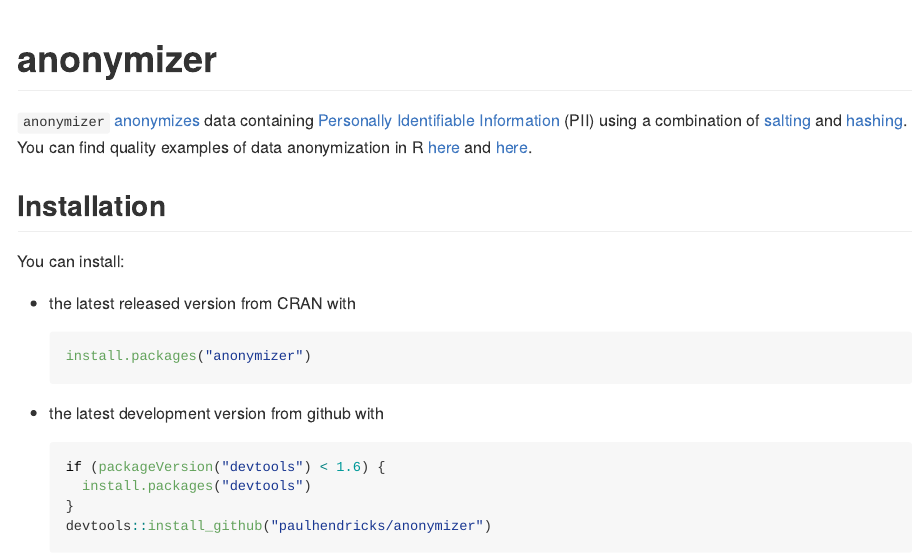
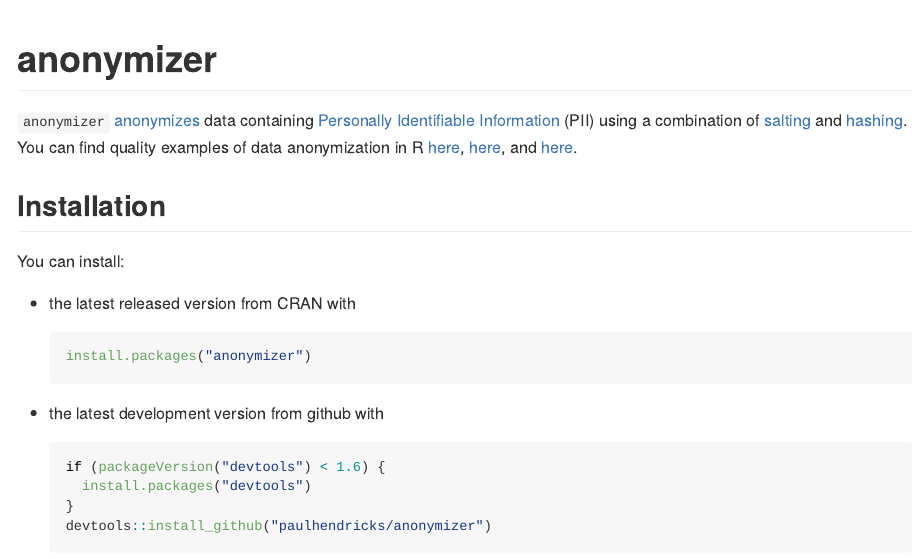
Before and after one commit to paulhendricks/anonymizer, an R Markdown document (README.Rmd): the page in a window 1100 px wide, from its top. The pictures show the output file README.md that the author committed with the source, drawn offline in the style of GitHub; badge pictures from the web are left out.

Commit message:
added example

```diff
--- a/README.Rmd
+++ b/README.Rmd
@@ -23,7 +23,7 @@
 [![Downloads from the RStudio CRAN mirror](http://cranlogs.r-pkg.org/badges/anonymizer)](http://cran.rstudio.com/package=anonymizer)
 [![Project Status: Active - The project has reached a stable, usable state and is being actively developed.](http://www.repostatus.org/badges/0.1.0/active.svg)](http://www.repostatus.org/#active)
 
-`anonymizer` [anonymizes](https://en.wikipedia.org/wiki/Data_anonymization) data containing [Personally Identifiable Information](https://en.wikipedia.org/wiki/Personally_identifiable_information) (PII) using a combination of [salting](https://en.wikipedia.org/wiki/Salt_%28cryptography%29) and [hashing](https://en.wikipedia.org/wiki/Hash_function). You can find quality examples of data anonymization in R [here](http://jangorecki.github.io/blog/2014-11-07/Data-Anonymization-in-R.html) and [here](http://4dpiecharts.com/2011/08/23/anonymising-data/).
+`anonymizer` [anonymizes](https://en.wikipedia.org/wiki/Data_anonymization) data containing [Personally Identifiable Information](https://en.wikipedia.org/wiki/Personally_identifiable_information) (PII) using a combination of [salting](https://en.wikipedia.org/wiki/Salt_%28cryptography%29) and [hashing](https://en.wikipedia.org/wiki/Hash_function). You can find quality examples of data anonymization in R [here](http://jangorecki.github.io/blog/2014-11-07/Data-Anonymization-in-R.html), [here](http://stackoverflow.com/questions/10454973/how-to-create-example-data-set-from-private-data-replacing-variable-names-and-l), and [here](http://4dpiecharts.com/2011/08/23/anonymising-data/).
 
 ## Installation
 
```
Also changed, not shown: README.md.
